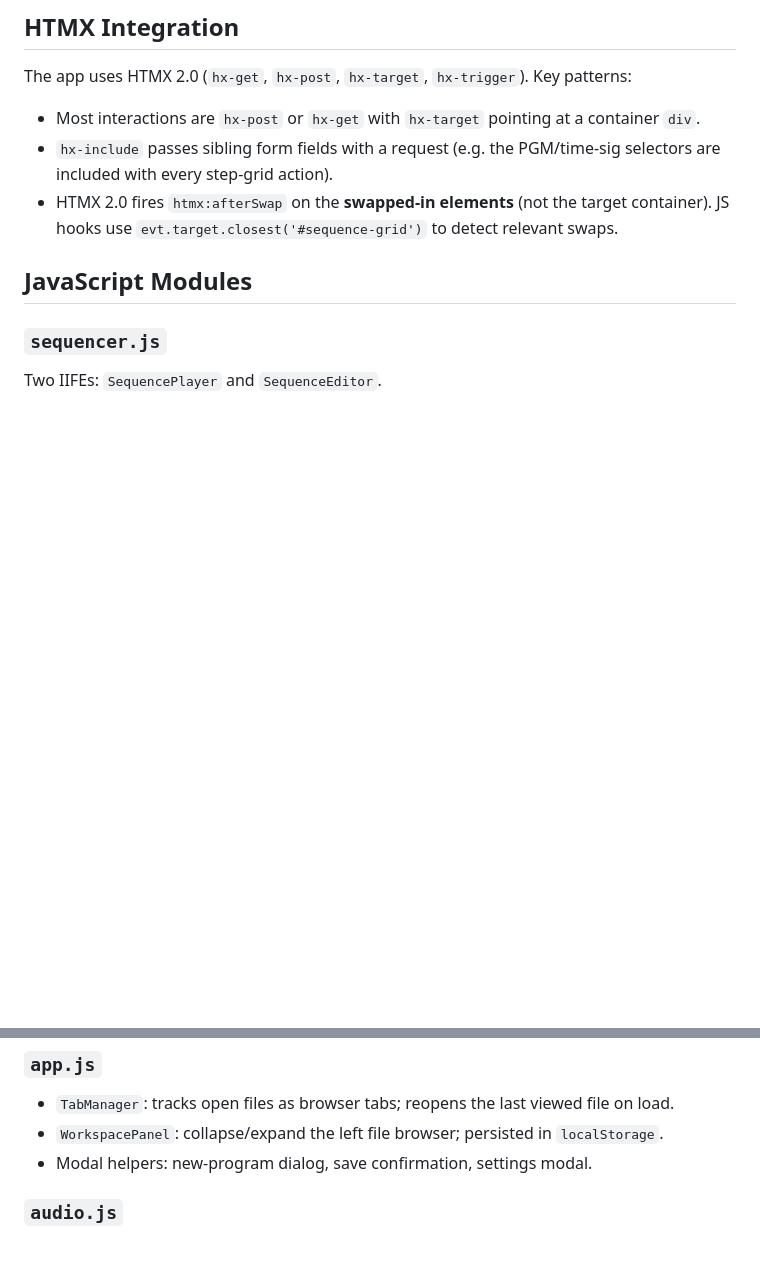
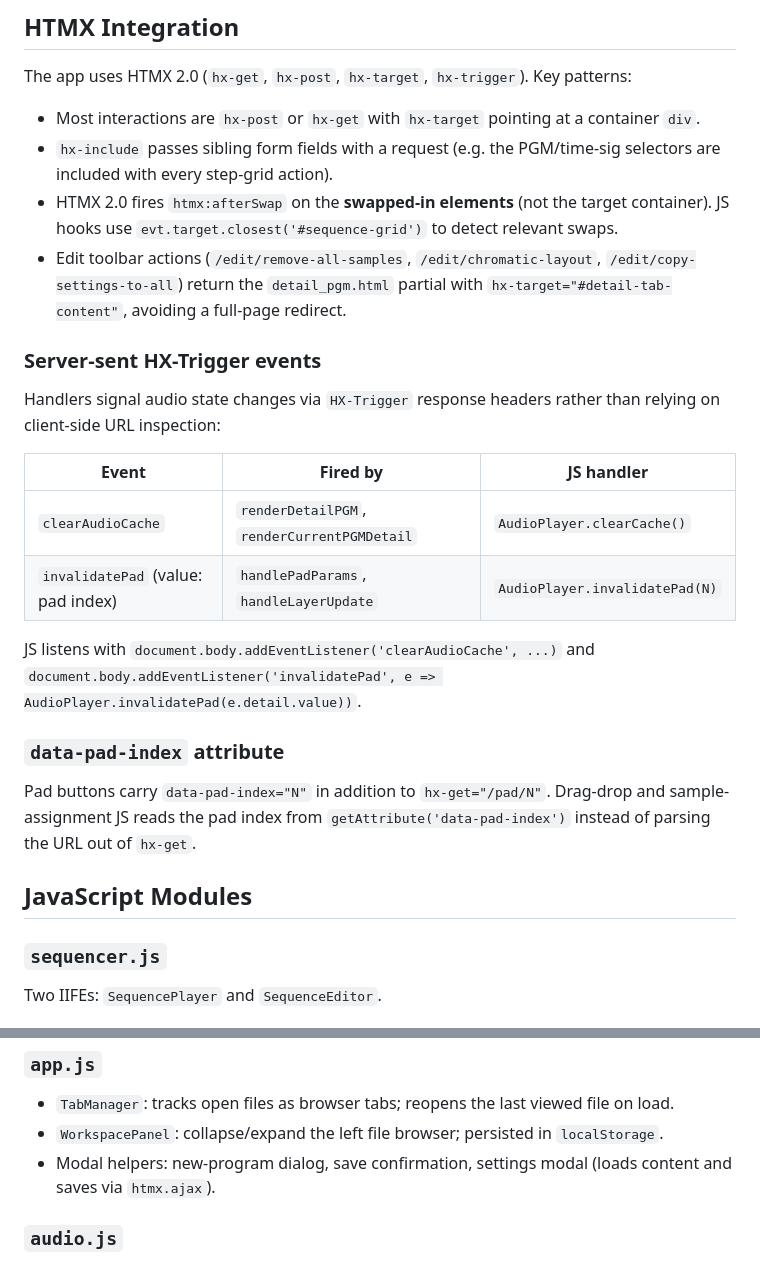
Before and after one commit to maxgarvey/mpc_editor, a Markdown page: web/README.md, 2 parts joined by grey strips. GitHub-like rendering; blank space fills up the shorter version.

```diff
--- a/web/README.md
+++ b/web/README.md
@@ -41,6 +41,22 @@ The app uses HTMX 2.0 (`hx-get`, `hx-post`, `hx-target`, `hx-trigger`). Key patt
 - Most interactions are `hx-post` or `hx-get` with `hx-target` pointing at a container `div`.
 - `hx-include` passes sibling form fields with a request (e.g. the PGM/time-sig selectors are included with every step-grid action).
 - HTMX 2.0 fires `htmx:afterSwap` on the **swapped-in elements** (not the target container). JS hooks use `evt.target.closest('#sequence-grid')` to detect relevant swaps.
+- Edit toolbar actions (`/edit/remove-all-samples`, `/edit/chromatic-layout`, `/edit/copy-settings-to-all`) return the `detail_pgm.html` partial with `hx-target="#detail-tab-content"`, avoiding a full-page redirect.
+
+### Server-sent HX-Trigger events
+
+Handlers signal audio state changes via `HX-Trigger` response headers rather than relying on client-side URL inspection:
+
+| Event | Fired by | JS handler |
+|-------|----------|-----------|
+| `clearAudioCache` | `renderDetailPGM`, `renderCurrentPGMDetail` | `AudioPlayer.clearCache()` |
+| `invalidatePad` (value: pad index) | `handlePadParams`, `handleLayerUpdate` | `AudioPlayer.invalidatePad(N)` |
+
+JS listens with `document.body.addEventListener('clearAudioCache', ...)` and `document.body.addEventListener('invalidatePad', e => AudioPlayer.invalidatePad(e.detail.value))`.
+
+### `data-pad-index` attribute
+
+Pad buttons carry `data-pad-index="N"` in addition to `hx-get="/pad/N"`. Drag-drop and sample-assignment JS reads the pad index from `getAttribute('data-pad-index')` instead of parsing the URL out of `hx-get`.
 
 ## JavaScript Modules
 
@@ -63,7 +79,7 @@ Two IIFEs: `SequencePlayer` and `SequenceEditor`.
 ### `app.js`
 - `TabManager`: tracks open files as browser tabs; reopens the last viewed file on load.
 - `WorkspacePanel`: collapse/expand the left file browser; persisted in `localStorage`.
-- Modal helpers: new-program dialog, save confirmation, settings modal.
+- Modal helpers: new-program dialog, save confirmation, settings modal (loads content and saves via `htmx.ajax`).
 
 ### `audio.js`
 - `AudioPlayer`: decodes WAV bytes (fetched from `/audio/stream`) into `AudioBuffer`; caches decoded buffers by pad index; plays samples at exact Web Audio API times for accurate sequencer timing.
```
Also changed, not shown: internal/server/README.md (+16 -3 lines).
